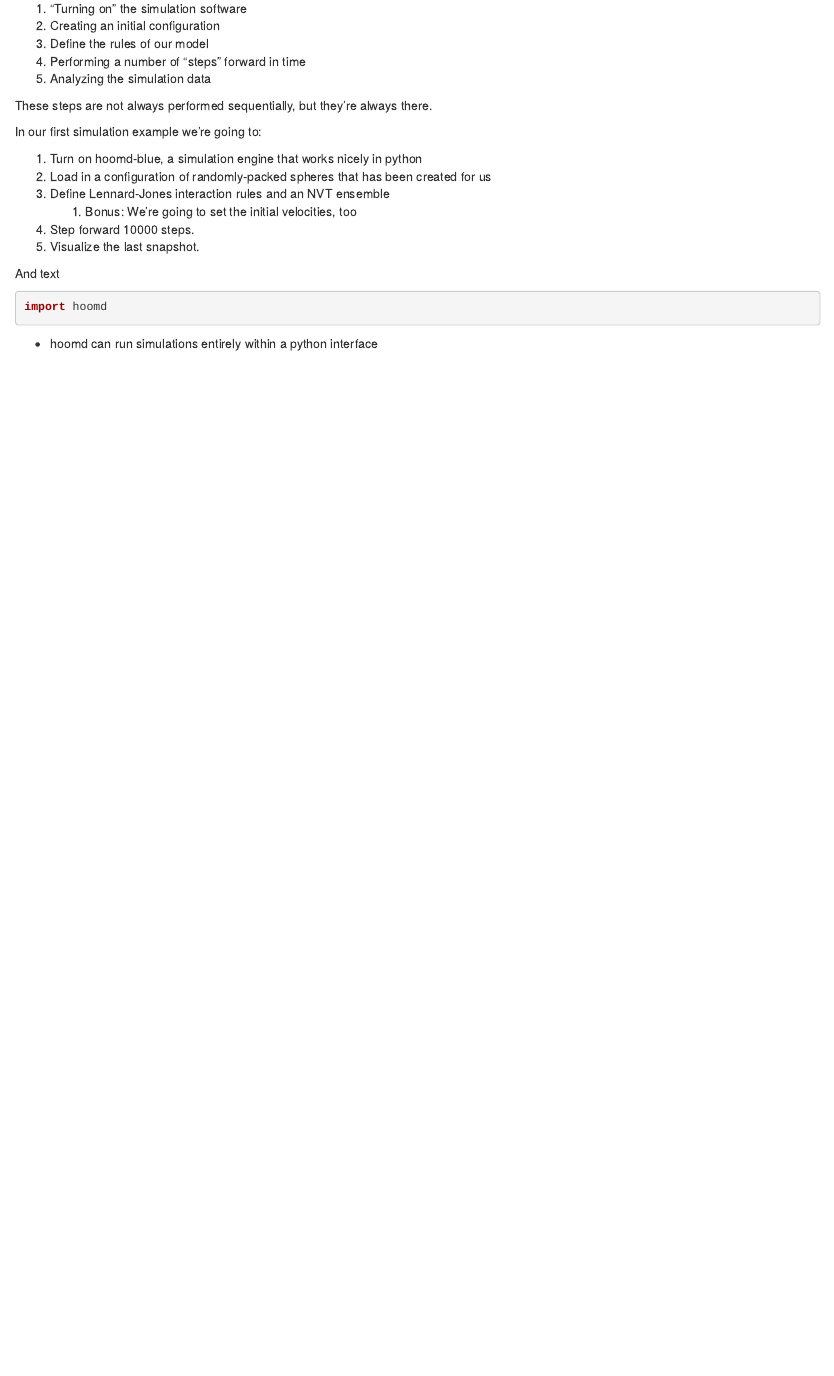
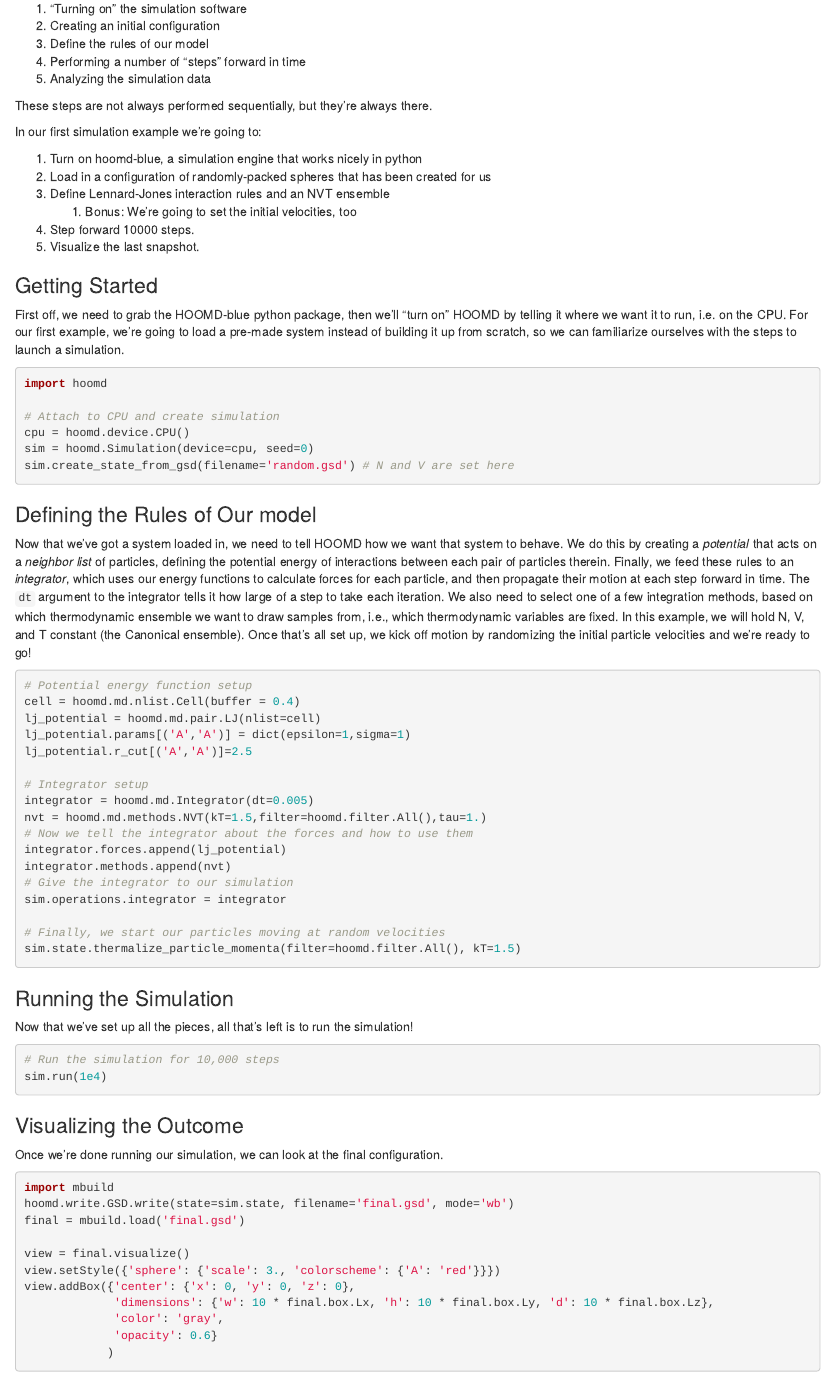
Before and after one commit to icomse/mcmd, an R Markdown document (episodes/lj1.Rmd): the page in a window 1100 px wide, from 380 px down. Rendered offline with R 4.5, knitr and Pandoc, with nearby package versions.

Commit message:
Initial port of LJ1 jupyter notebook to RMd

````diff
--- a/episodes/lj1.Rmd
+++ b/episodes/lj1.Rmd
@@ -50,13 +50,81 @@ In our first simulation example we're going to:
 1. Visualize the last snapshot.
 
 
-And text
+### Getting Started
 
+First off, we need to grab the HOOMD-blue python package, then we'll "turn on" HOOMD
+ by telling it where we want it to run, i.e. on the CPU. For our first example, we're going
+ to load a pre-made system instead of building it up from scratch, so we can familiarize
+ ourselves with the steps to launch a simulation.
 
 ```python
 import hoomd
+
+# Attach to CPU and create simulation
+cpu = hoomd.device.CPU()
+sim = hoomd.Simulation(device=cpu, seed=0)
+sim.create_state_from_gsd(filename='random.gsd') # N and V are set here
+```
+### Defining the Rules of Our model
+
+Now that we've got a system loaded in, we need to tell HOOMD how we want that system to behave.
+We do this by creating a _potential_ that acts on a _neighbor list_ of particles,
+defining the potential energy of interactions between each pair of particles therein.
+Finally, we feed these rules to an _integrator_, which uses our energy functions
+to calculate forces for each particle, and then propagate their motion at each step
+forward in time. The `dt` argument to the integrator tells it how large of a step to
+take each iteration. We also need to select one of a few integration methods, based on
+which thermodynamic ensemble we want to draw samples from, i.e., which thermodynamic
+variables are fixed. In this example, we will hold N, V, and T constant (the Canonical ensemble).
+Once that's all set up, we kick off motion by randomizing the initial particle velocities and
+we're ready to go!
+
+```python
+# Potential energy function setup
+cell = hoomd.md.nlist.Cell(buffer = 0.4)
+lj_potential = hoomd.md.pair.LJ(nlist=cell)
+lj_potential.params[('A','A')] = dict(epsilon=1,sigma=1)
+lj_potential.r_cut[('A','A')]=2.5
+
+# Integrator setup
+integrator = hoomd.md.Integrator(dt=0.005)
+nvt = hoomd.md.methods.NVT(kT=1.5,filter=hoomd.filter.All(),tau=1.)
+# Now we tell the integrator about the forces and how to use them
+integrator.forces.append(lj_potential)
+integrator.methods.append(nvt)
+# Give the integrator to our simulation
+sim.operations.integrator = integrator
+
+# Finally, we start our particles moving at random velocities
+sim.state.thermalize_particle_momenta(filter=hoomd.filter.All(), kT=1.5)
 ```
 
+### Running the Simulation
+
+Now that we've set up all the pieces, all that's left is to run the simulation!
+
+```python
+# Run the simulation for 10,000 steps
+sim.run(1e4)
+```
+
+### Visualizing the Outcome
+
+Once we're done running our simulation, we can look at the final configuration.
+
+```python
+import mbuild
+hoomd.write.GSD.write(state=sim.state, filename='final.gsd', mode='wb')
+final = mbuild.load('final.gsd')
+
+view = final.visualize()
+view.setStyle({'sphere': {'scale': 3., 'colorscheme': {'A': 'red'}}})
+view.addBox({'center': {'x': 0, 'y': 0, 'z': 0},
+             'dimensions': {'w': 10 * final.box.Lx, 'h': 10 * final.box.Ly, 'd': 10 * final.box.Lz},
+             'color': 'gray',
+             'opacity': 0.6}
+            )
+```
 
 ::::::::::::::::::::::::::::::::::::: keypoints
 
````
